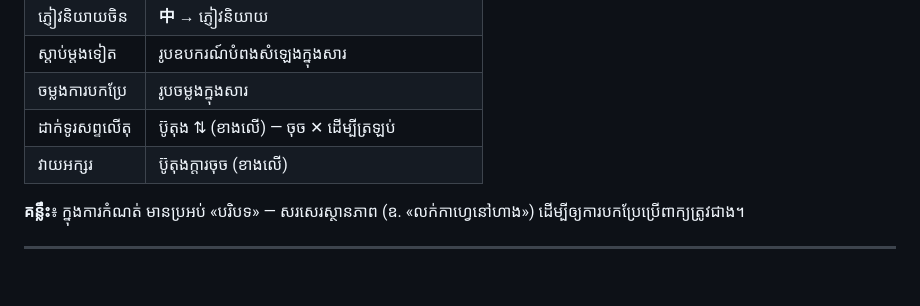
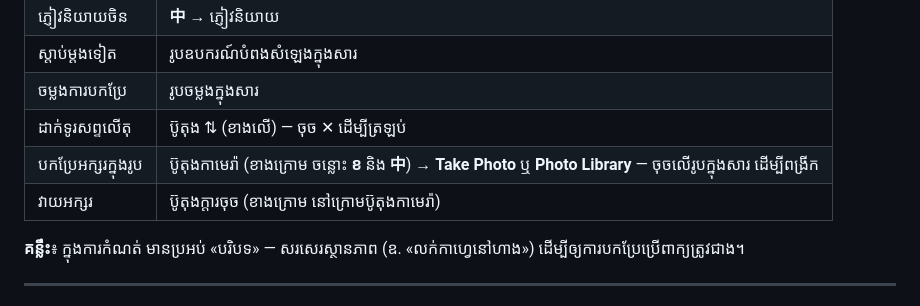
Before and after one commit to HanumanCafe/kh-cn, a Markdown page: README.md, the part around one of its changes. Rendered like a GitHub page; blank space fills up the shorter version.

```diff
--- a/README.md
+++ b/README.md
@@ -58,7 +59,8 @@ iPhone អនុញ្ញាតឲ្យប្រើមីក្រូហ្វ
 | ស្តាប់ម្តងទៀត | រូបឧបករណ៍បំពងសំឡេងក្នុងសារ |
 | ចម្លងការបកប្រែ | រូបចម្លងក្នុងសារ |
 | ដាក់ទូរសព្ទលើតុ | ប៊ូតុង ⇅ (ខាងលើ) — ចុច ✕ ដើម្បីត្រឡប់ |
-| វាយអក្សរ | ប៊ូតុងក្តារចុច (ខាងលើ) |
+| បកប្រែអក្សរក្នុងរូប | ប៊ូតុងកាមេរ៉ា (ខាងក្រោម ចន្លោះ **ខ** និង **中**) → **Take Photo** ឬ **Photo Library** — ចុចលើរូបក្នុងសារ ដើម្បីពង្រីក |
+| វាយអក្សរ | ប៊ូតុងក្តារចុច (ខាងក្រោម នៅក្រោមប៊ូតុងកាមេរ៉ា) |
 
 **គន្លឹះ**៖ ក្នុងការកំណត់ មានប្រអប់ «បរិបទ» — សរសេរស្ថានភាព (ឧ. «លក់កាហ្វេនៅហាង») ដើម្បីឲ្យការបកប្រែប្រើពាក្យត្រូវជាង។
 
```
Also changed, not shown: other parts of README.md (+9 -7 lines).
